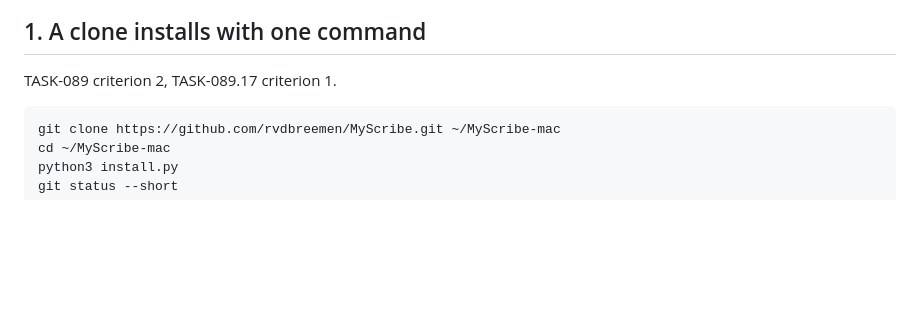
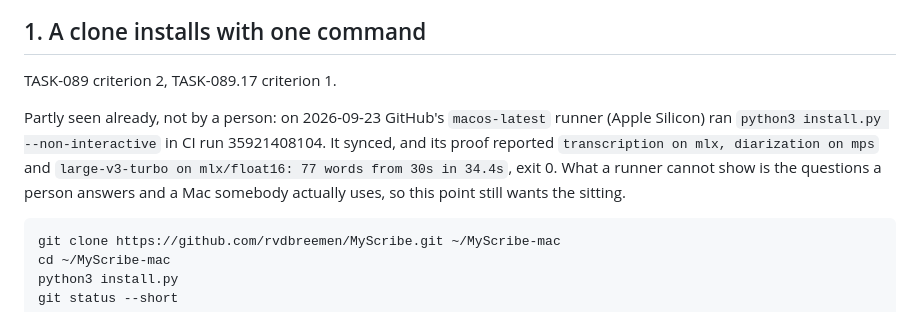
Before and after one commit to rvdbreemen/MyScribe, a Markdown page: docs/macos-acceptance.md, the part around the change. GitHub-like rendering; blank space fills up the shorter version.

Commit message:
docs: what the macOS CI runner already showed of point 1 (TASK-089)
Co-Authored-By: Claude Opus 5.5 (1M context) <noreply@anthropic.com>
Claude-Session: https://claude.ai/code/session_01KYwiYyDSXYVwhRCVFRx2Uy

```diff
--- a/docs/macos-acceptance.md
+++ b/docs/macos-acceptance.md
@@ -26,6 +26,13 @@ as "Ollama was present".
 ## 1. A clone installs with one command
 
 TASK-089 criterion 2, TASK-089.17 criterion 1.
+
+Partly seen already, not by a person: on 2026-09-23 GitHub's `macos-latest`
+runner (Apple Silicon) ran `python3 install.py --non-interactive` in CI run
+35921408104. It synced, and its proof reported `transcription on mlx,
+diarization on mps` and `large-v3-turbo on mlx/float16: 77 words from 30s in
+34.4s`, exit 0. What a runner cannot show is the questions a person answers
+and a Mac somebody actually uses, so this point still wants the sitting.
 
     git clone https://github.com/rvdbreemen/MyScribe.git ~/MyScribe-mac
     cd ~/MyScribe-mac
```
